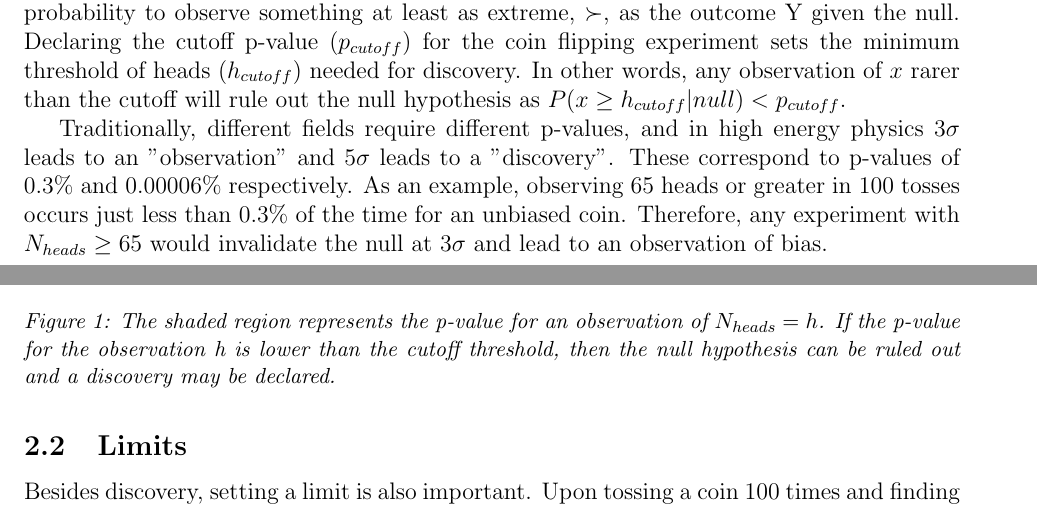
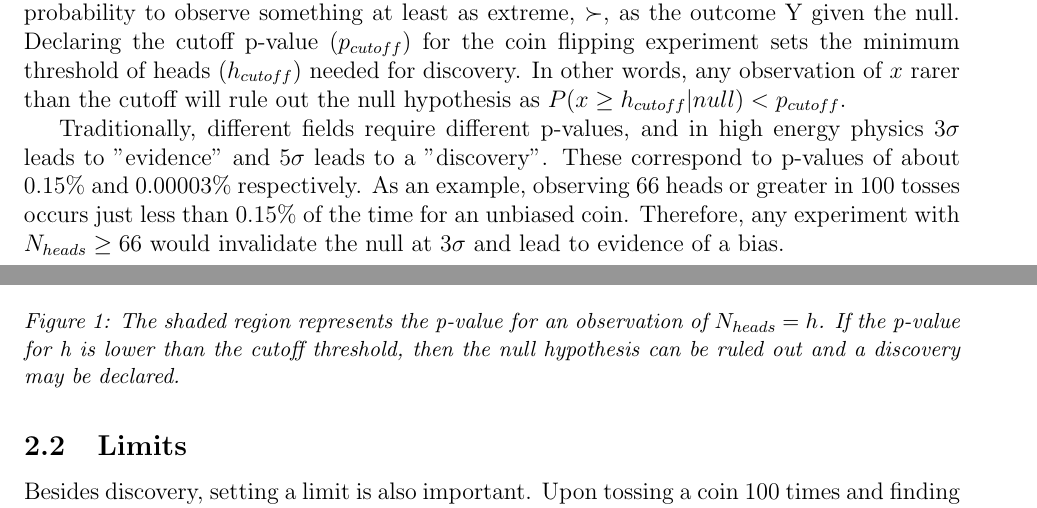
Before and after one commit to acarnes/documents, a LaTeX document (stats/stats.tex): two parts of pages 3 and 4 of 10, joined at a grey line, cut so that both start at the same text. Compiled offline with pdfLaTeX.

Commit message:
Fixed an error for 3sigma and 5sigma p-values.

```diff
--- a/stats/stats.tex
+++ b/stats/stats.tex
@@ -40,15 +40,15 @@ p(x;N,\rho) = \frac{N!}{x! (N - x)!}\rho^{x}(1-\rho)^{N-x}.
 \end{equation}
 Note that the PDF determines the probability to observe $x = N_{heads}$ according to the parameters $N$ and $\rho$. The PDF enables the rarity of different results to be quantified and compared in terms of p-values. The p-value assuming the null, $P(x \succ Y|null)$, is the probability to observe something at least as extreme, $\succ$, as the outcome Y given the null. Declaring the cutoff p-value ($p_{cutoff}$) for the coin flipping experiment sets the minimum threshold of heads ($h_{cutoff}$) needed for discovery. In other words, any observation of $x$ rarer than the cutoff will rule out the null hypothesis as $P(x \geq h_{cutoff}|null) < p_{cutoff}$.
 
-Traditionally, different fields require different p-values, and in high energy physics 3$\sigma$ leads to an "observation" and 5$\sigma$ leads to a "discovery". These correspond to p-values of 0.3\% and 0.00006\% respectively.
+Traditionally, different fields require different p-values, and in high energy physics 3$\sigma$ leads to "evidence" and 5$\sigma$ leads to a "discovery". These correspond to p-values of about 0.15\% and 0.00003\% respectively.
 \begin{figure}[h!]
   \centering
   \includegraphics[width=3in]{images/p-value.png}
   \caption[An illustrated example of a p-value.]
-   {The shaded region represents the p-value for an observation of $N_{heads}=h$. If the p-value for the observation h is lower than the cutoff threshold, then the null hypothesis can be ruled out and a discovery may be declared.}
+   {The shaded region represents the p-value for an observation of $N_{heads}=h$. If the p-value for h is lower than the cutoff threshold, then the null hypothesis can be ruled out and a discovery may be declared.}
 \label{fig:pvalue_ex}
 \end{figure}
-As an example, observing 65 heads or greater in 100 tosses occurs just less than 0.3\% of the time for an unbiased coin. Therefore, any experiment with $N_{heads} \geq 65$ would invalidate the null at $3\sigma$ and lead to an observation of bias.
+As an example, observing 66 heads or greater in 100 tosses occurs just less than 0.15\% of the time for an unbiased coin. Therefore, any experiment with $N_{heads} \geq 66$ would invalidate the null at $3\sigma$ and lead to evidence of a bias.
 
 \subsection{Limits}
 
```
Also changed, not shown: stats/stats.pdf.
